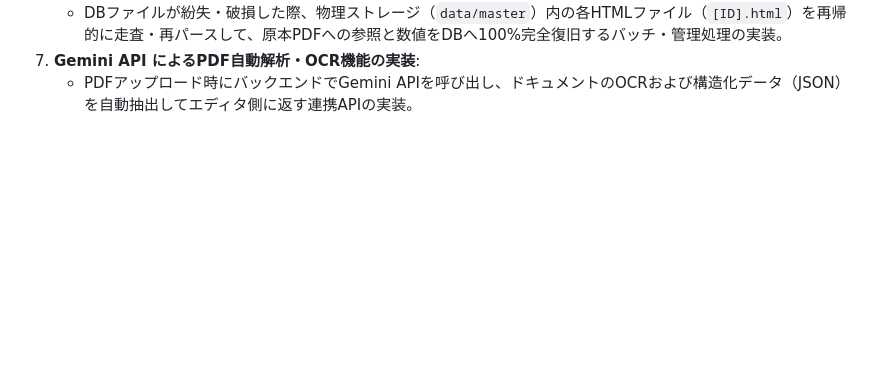
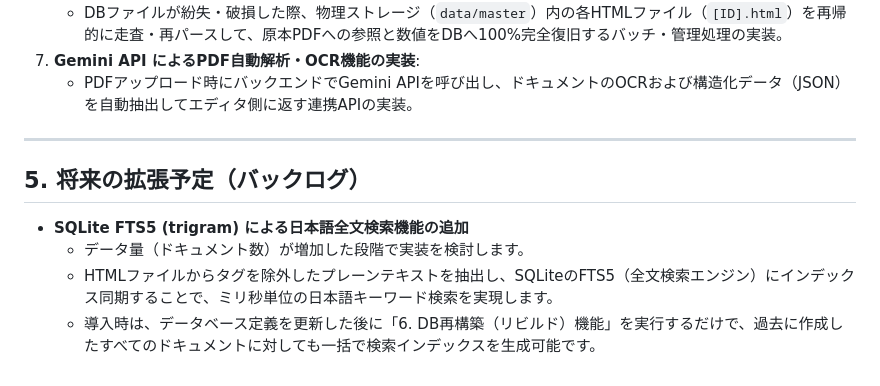
Before and after one commit to wordring/w-cms, a Markdown page: docs/concept.md, the part around the change. Drawn GitHub-style; blank space fills up the shorter version.

Commit message:
docs: add future extension backlog section for SQLite FTS5 full-text search

```diff
--- a/docs/concept.md
+++ b/docs/concept.md
@@ -177,3 +177,12 @@ Geminiは書類から「品名」「図面番号（製品ID）」「単価」「
     *   DBファイルが紛失・破損した際、物理ストレージ（`data/master`）内の各HTMLファイル（`[ID].html`）を再帰的に走査・再パースして、原本PDFへの参照と数値をDBへ100%完全復旧するバッチ・管理処理の実装。
 7.  **Gemini API によるPDF自動解析・OCR機能の実装**:
     *   PDFアップロード時にバックエンドでGemini APIを呼び出し、ドキュメントのOCRおよび構造化データ（JSON）を自動抽出してエディタ側に返す連携APIの実装。
+
+---
+
+## 5. 将来の拡張予定（バックログ）
+
+*   **SQLite FTS5 (trigram) による日本語全文検索機能の追加**
+    *   データ量（ドキュメント数）が増加した段階で実装を検討します。
+    *   HTMLファイルからタグを除外したプレーンテキストを抽出し、SQLiteのFTS5（全文検索エンジン）にインデックス同期することで、ミリ秒単位の日本語キーワード検索を実現します。
+    *   導入時は、データベース定義を更新した後に「6. DB再構築（リビルド）機能」を実行するだけで、過去に作成したすべてのドキュメントに対しても一括で検索インデックスを生成可能です。
```
